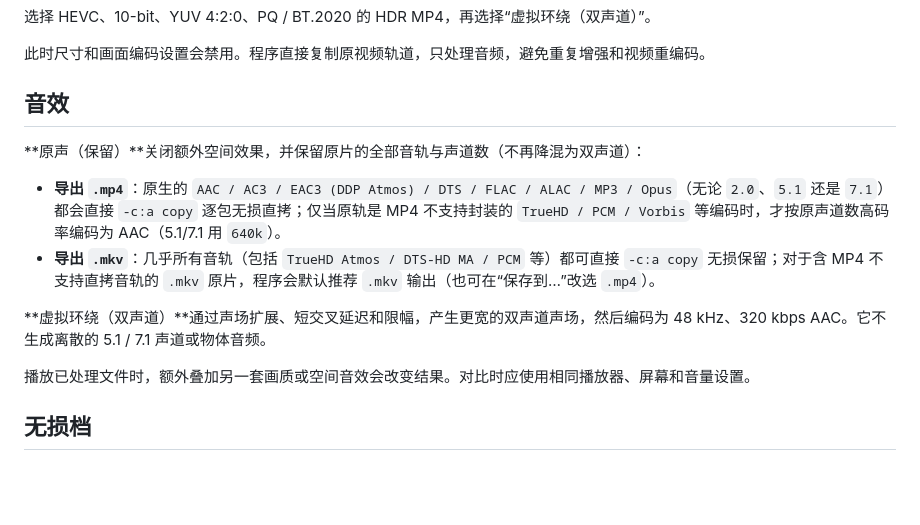
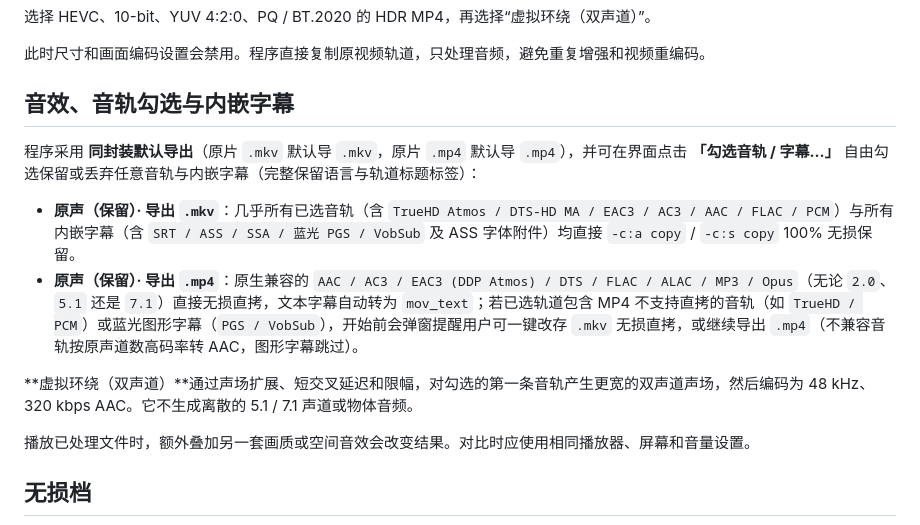
Before and after one commit to helo060228/sdr2hdr-desktop, a Markdown page: docs/usage.md, the part around the change. Drawn GitHub-style; blank space fills up the shorter version.

```diff
--- a/docs/usage.md
+++ b/docs/usage.md
@@ -81,14 +81,14 @@ SDR2HDR/
 
 此时尺寸和画面编码设置会禁用。程序直接复制原视频轨道，只处理音频，避免重复增强和视频重编码。
 
-## 音效
+## 音效、音轨勾选与内嵌字幕
 
-**原声（保留）**关闭额外空间效果，并保留原片的全部音轨与声道数（不再降混为双声道）：
+程序采用 **同封装默认导出**（原片 `.mkv` 默认导 `.mkv`，原片 `.mp4` 默认导 `.mp4`），并可在界面点击 **「勾选音轨 / 字幕…」** 自由勾选保留或丢弃任意音轨与内嵌字幕（完整保留语言与轨道标题标签）：
 
-- **导出 `.mp4`**：原生的 `AAC / AC3 / EAC3 (DDP Atmos) / DTS / FLAC / ALAC / MP3 / Opus`（无论 `2.0`、`5.1` 还是 `7.1`）都会直接 `-c:a copy` 逐包无损直拷；仅当原轨是 MP4 不支持封装的 `TrueHD / PCM / Vorbis` 等编码时，才按原声道数高码率编码为 AAC（5.1/7.1 用 `640k`）。
-- **导出 `.mkv`**：几乎所有音轨（包括 `TrueHD Atmos / DTS-HD MA / PCM` 等）都可直接 `-c:a copy` 无损保留；对于含 MP4 不支持直拷音轨的 `.mkv` 原片，程序会默认推荐 `.mkv` 输出（也可在“保存到…”改选 `.mp4`）。
+- **原声（保留）· 导出 `.mkv`**：几乎所有已选音轨（含 `TrueHD Atmos / DTS-HD MA / EAC3 / AC3 / AAC / FLAC / PCM`）与所有内嵌字幕（含 `SRT / ASS / SSA / 蓝光 PGS / VobSub` 及 ASS 字体附件）均直接 `-c:a copy` / `-c:s copy` 100% 无损保留。
+- **原声（保留）· 导出 `.mp4`**：原生兼容的 `AAC / AC3 / EAC3 (DDP Atmos) / DTS / FLAC / ALAC / MP3 / Opus`（无论 `2.0`、`5.1` 还是 `7.1`）直接无损直拷，文本字幕自动转为 `mov_text`；若已选轨道包含 MP4 不支持直拷的音轨（如 `TrueHD / PCM`）或蓝光图形字幕（`PGS / VobSub`），开始前会弹窗提醒用户可一键改存 `.mkv` 无损直拷，或继续导出 `.mp4`（不兼容音轨按原声道数高码率转 AAC，图形字幕跳过）。
 
-**虚拟环绕（双声道）**通过声场扩展、短交叉延迟和限幅，产生更宽的双声道声场，然后编码为 48 kHz、320 kbps AAC。它不生成离散的 5.1 / 7.1 声道或物体音频。
+**虚拟环绕（双声道）**通过声场扩展、短交叉延迟和限幅，对勾选的第一条音轨产生更宽的双声道声场，然后编码为 48 kHz、320 kbps AAC。它不生成离散的 5.1 / 7.1 声道或物体音频。
 
 播放已处理文件时，额外叠加另一套画质或空间音效会改变结果。对比时应使用相同播放器、屏幕和音量设置。
 
```
Also changed, not shown: CHANGELOG.md (+11 -0 lines), README.md (+1 -1 lines), assets/app.png, 3 other files.
